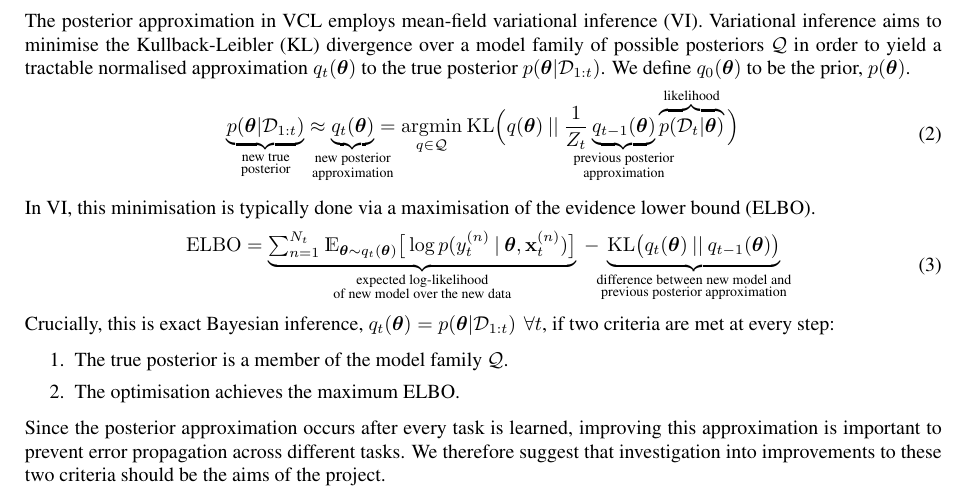
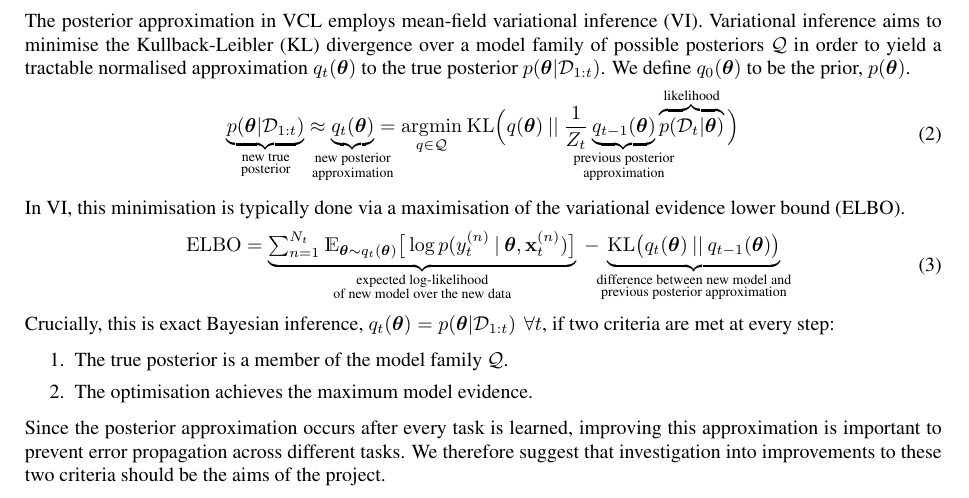
Before and after one commit to meg-tong/project-proposal, a LaTeX document (project proposal.tex): part of page 1 of 3, cut so that both start at the same text. Compiled offline with pdfLaTeX.

Commit message:
Fixed details on model evidence (1010 words)

```diff
--- a/project proposal.tex
+++ b/project proposal.tex
@@ -76,7 +76,7 @@ The posterior approximation in VCL employs mean-field variational inference (VI)
 \end{equation}
 
 \vspace{-0.6em}
-In VI, this minimisation is typically done via a maximisation of the evidence lower bound (ELBO).
+In VI, this minimisation is typically done via a maximisation of the variational evidence lower bound (ELBO).
 
 \vspace{-1.9em}
 \begin{equation}\label{eq:4}
@@ -92,7 +92,7 @@ Crucially, this is exact Bayesian inference, $q_t(\theta)=p(\theta | \mathcal{D}
 \begin{enumerate}
 \item The true posterior is a member of the model family $\mathcal{Q}$.
 \vspace{-0.2em}
-\item The optimisation achieves the maximum ELBO.
+\item The optimisation achieves the maximum model evidence.
 % Optimisation is a big problem, as we aren't sure that we find the minimum
 % We make a big assumption that we are actually getting a minimum KL divergence
 
```
Also changed, not shown: project proposal.pdf.
